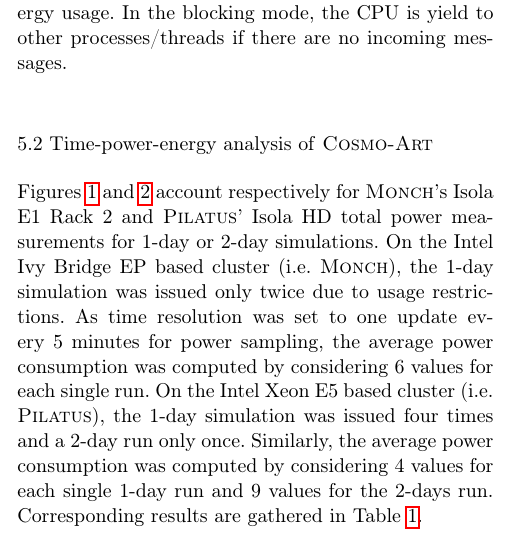
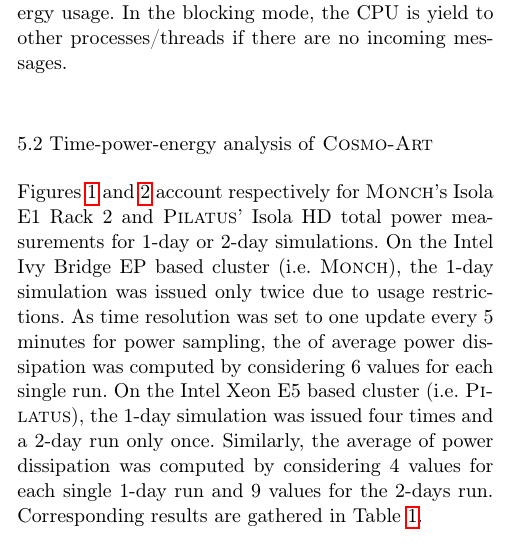
Before and after one commit to vectorflux/exa2green-wp5, a LaTeX paper (paper_enahpc14/paper.tex, which reads paper_enahpc14/Sec4:Experimental-results.tex): part of one column of page 4 of 7, cut so that both start at the same text. Compiled offline with pdfLaTeX.

Commit message:
Manuel's changes

```diff
--- a/paper_enahpc14/Sec4:Experimental-results.tex
+++ b/paper_enahpc14/Sec4:Experimental-results.tex
@@ -46,11 +46,11 @@
 power measurements for  1-day or 2-day simulations. On  the Intel Ivy
 Bridge EP  based cluster (i.e.  \monch),  the 1-day simulation
 was issued  only twice due  to usage restrictions. As  time resolution
-was set to one update every  5 minutes for power sampling, the average
-power consumption was computed by considering 6 values for each single
+was set to one update every  5 minutes for power sampling, the of average
+power dissipation was computed by considering 6 values for each single
 run.  On the Intel Xeon E5 based cluster (i.e.  \pilat), the
 1-day simulation  was issued  four times and  a 2-day run  only once.
-Similarly, the average power consumption was computed by considering 4
+Similarly, the average of power dissipation was computed by considering 4
 values  for  each  single  1-day  run  and 9  values  for  the  2-days
 run. Corresponding results are gathered in Table~\ref{tab:3}.
 
```
Also changed, not shown: paper_enahpc14/Sec3:Environment-setup.tex (+1 -1 lines), paper_enahpc14/Sec4:Experimental-results.tex (2 more changed lines).
